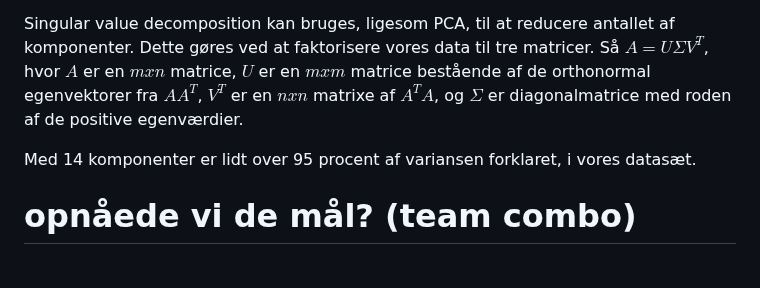
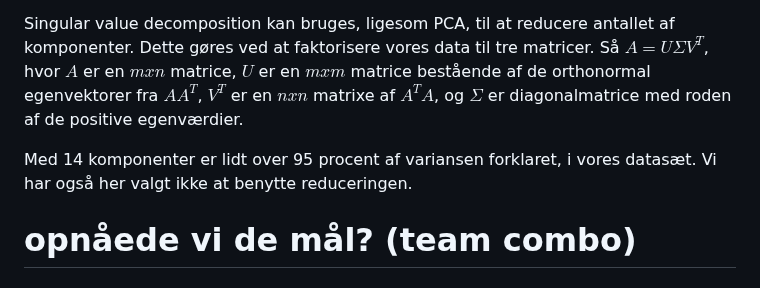
Before and after one commit to Christofferfuglkjaer/Dataproject, a Markdown page: README.md, the part around the change. GitHub-like rendering.

```diff
--- a/README.md
+++ b/README.md
@@ -70,7 +70,7 @@ I vores tilfælde kan 95% af variansen forklares med 13 variable (starter på 16
 
 Singular value decomposition kan bruges, ligesom PCA, til at reducere antallet af komponenter. Dette gøres ved at faktorisere vores data til tre matricer. Så $A = U\Sigma V^T$, hvor $A$ er en $mxn$ matrice, $U$ er en $mxm$ matrice bestående af de orthonormal egenvektorer fra $AA^T$, $V^T$ er en $nxn$ matrixe af $A^TA$, og $\Sigma$ er diagonalmatrice med roden af de positive egenværdier.
 
-Med 14 komponenter er lidt over 95 procent af variansen forklaret, i vores datasæt.
+Med 14 komponenter er lidt over 95 procent af variansen forklaret, i vores datasæt. Vi har også her valgt ikke at benytte reduceringen.
 
 
 
```
